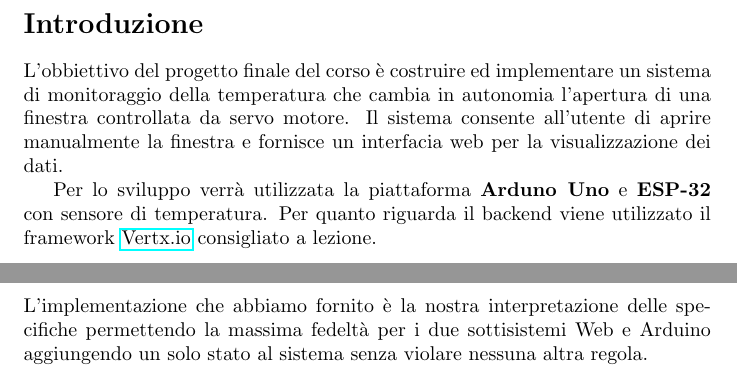
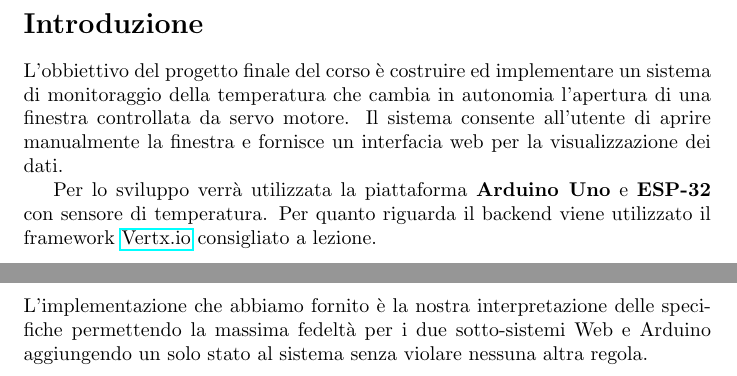
Before and after one commit to bagarozzi/IOT24-JLLB, a LaTeX problem sheet (report/assignment-03.tex): two parts of pages 3 and 8 of 17, joined at a grey line, cut so that both start at the same text. Compiled offline with pdfLaTeX.

Commit message:
Fixed report and added video link

```diff
--- a/report/assignment-03.tex
+++ b/report/assignment-03.tex
@@ -29,7 +29,7 @@
 L'obbiettivo del progetto finale del corso è costruire ed implementare un sistema di monitoraggio della temperatura che cambia in autonomia l'apertura di una finestra controllata da servo motore. Il sistema consente all'utente di aprire manualmente la finestra e fornisce un interfacia web per la visualizzazione dei dati.
 }
 \par{
-Per lo sviluppo verrà utilizzata la piattaforma \textbf{Arduno Uno} e \textbf{ESP-32} con sensore di temperatura. Per quanto riguarda il backend viene utilizzato il framework \href{https://vertx.io/}{Vertx.io} consigliato a lezione.
+Per lo sviluppo verrà utilizzata la piattaforma \textbf{Arduino Uno} e \textbf{ESP-32} con sensore di temperatura. Per quanto riguarda il backend viene utilizzato il framework \href{https://vertx.io/}{Vertx.io} consigliato a lezione.
 }
 
 \chapter{Unità di controllo}
@@ -114,5 +114,5 @@ Gli stati sono \textbf{MANUAL ARDUINO} e \textbf{MANUAL DASHBOARD} che rappresen
 \end{itemize}
-L'implementazione che abbiamo fornito è la nostra interpretazione delle specifiche permettendo la massima fedeltà per i due sottisistemi Web e Arduino aggiungendo un solo stato al sistema senza violare nessuna altra regola.
+L'implementazione che abbiamo fornito è la nostra interpretazione delle specifiche permettendo la massima fedeltà per i due sotto-sistemi Web e Arduino aggiungendo un solo stato al sistema senza violare nessuna altra regola.
 %
 %
 \chapter{Dashboard}
```
Also changed, not shown: assignment-03/videoLink.txt (added, +1 -0 lines), assignment-03/report.pdf, report/assignment-03.tex (6 more changed lines).
